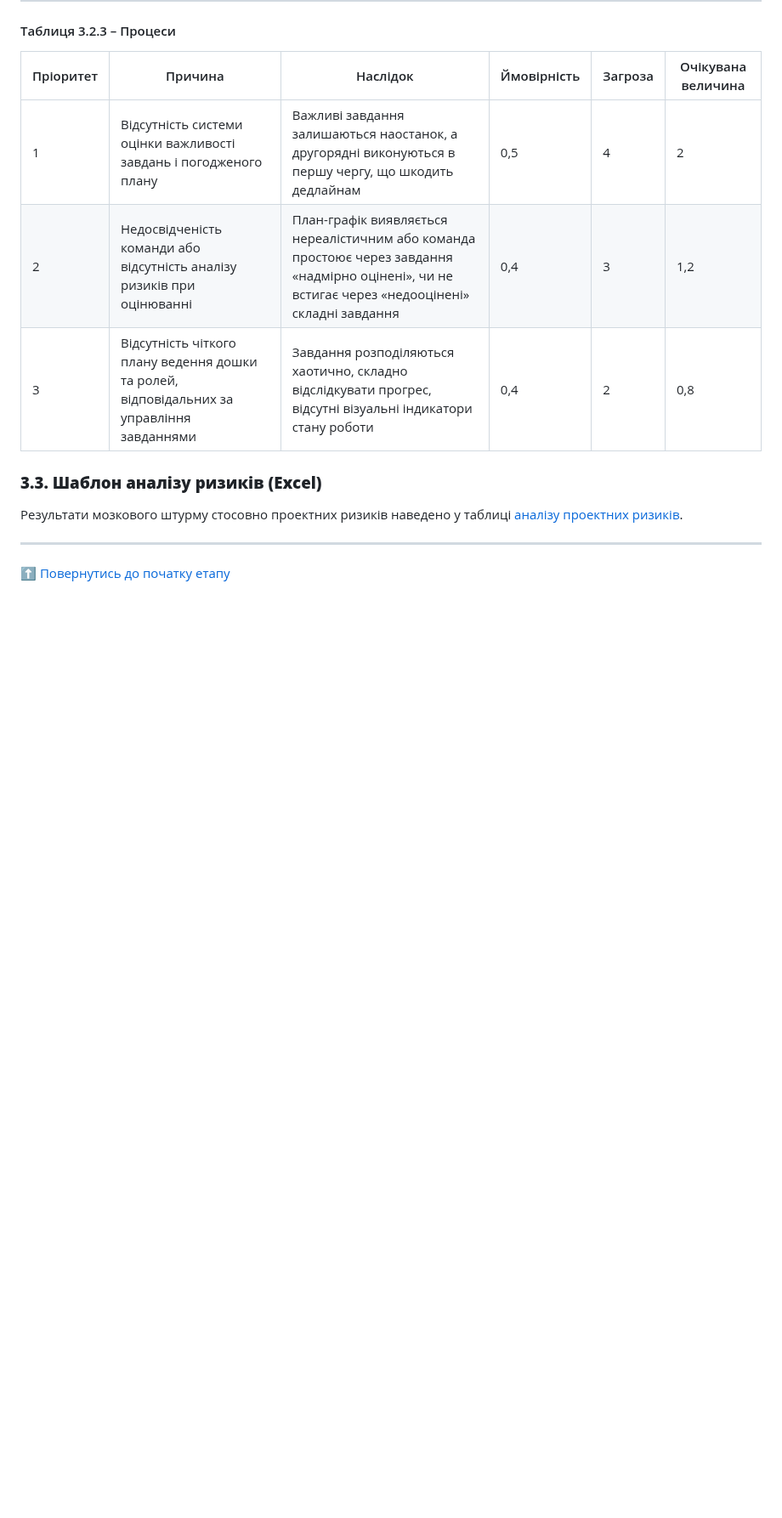
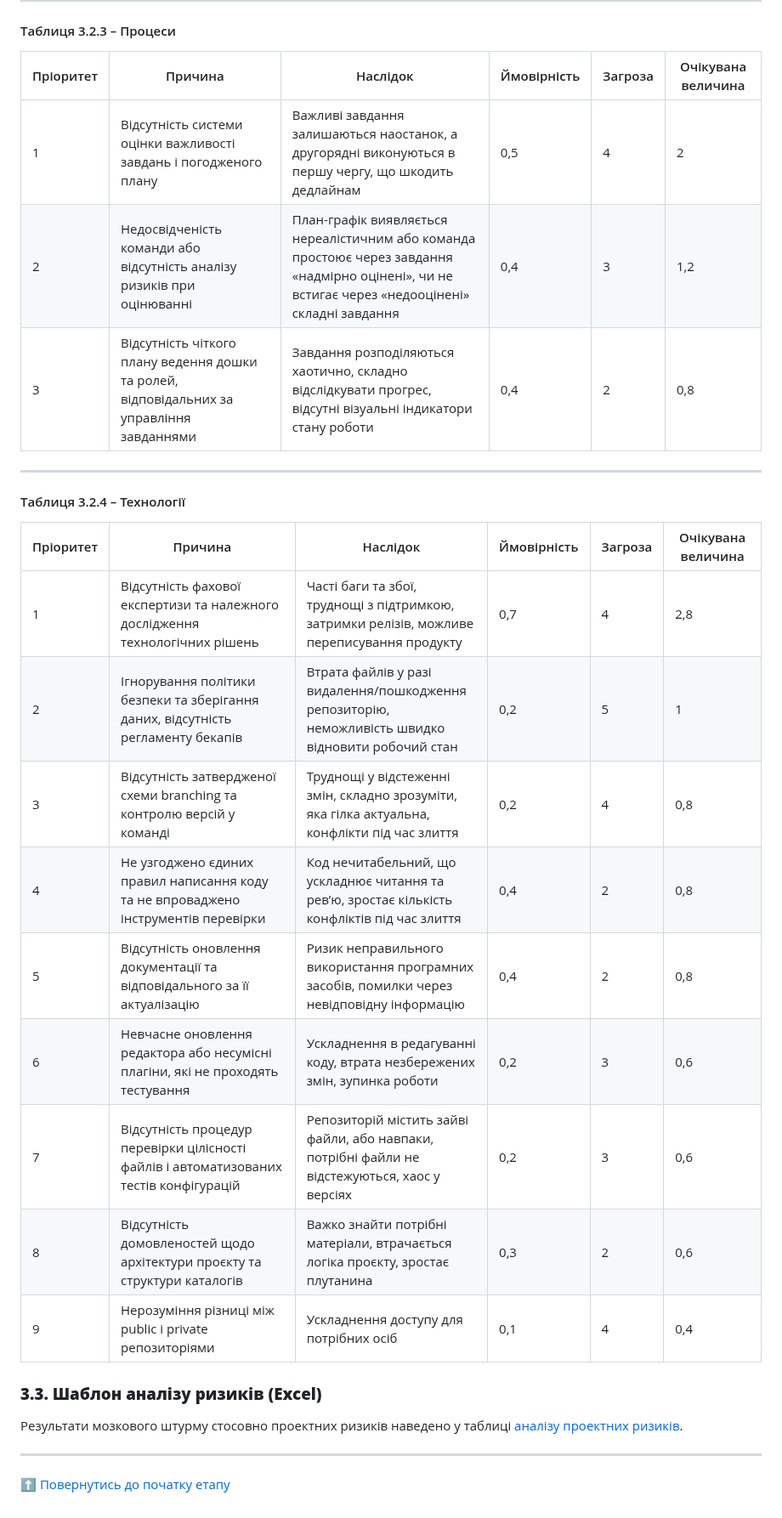
Before and after one commit to TeslenkoPavlo/SE-practice, a Markdown page: docs/1.Envisioning/Оцінка ризиків.md, the part around the change. Shown at 85% size. Rendered like a GitHub page; blank space fills up the shorter version.

```diff
--- a/docs/1.Envisioning/Оцінка ризиків.md
+++ b/docs/1.Envisioning/Оцінка ризиків.md
@@ -185,6 +185,22 @@
 |    2   | Недосвідченість команди або відсутність аналізу ризиків при оцінюванні  | План-графік виявляється нереалістичним або команда простоює через завдання «надмірно оцінені», чи не встигає через «недооцінені» складні завдання |     0,4    |   3    |         1,2       |
 |   3    | Відсутність чіткого плану ведення дошки та ролей, відповідальних за управління завданнями | Завдання розподіляються хаотично, складно відслідкувати прогрес, відсутні візуальні індикатори стану роботи                                      |     0,4    |  2    |      0,8         |
 
+---
+
+#### Таблиця 3.2.4 – Технології
+
+| Пріоритет | Причина                                                                           | Наслідок                                                                                                                                         | Ймовірність | Загроза | Очікувана величина |
+|-----------|-----------------------------------------------------------------------------------|--------------------------------------------------------------------------------------------------------------------------------------------------|-------------|---------|--------------------|
+|    1    | Відсутність фахової експертизи та належного дослідження технологічних рішень         | Часті баги та збої, труднощі з підтримкою, затримки релізів, можливе переписування продукту                                                       |     0,7     |    4   |       2,8        |
+|    2   | Ігнорування політики безпеки та зберігання даних, відсутність регламенту бекапів     | Втрата файлів у разі видалення/пошкодження репозиторію, неможливість швидко відновити робочий стан                                                 |    0,2      |   5   |         1        |
+|    3    | Відсутність затвердженої схеми branching та контролю версій у команді                | Труднощі у відстеженні змін, складно зрозуміти, яка гілка актуальна, конфлікти під час злиття                                                  |     0,2     |    4 |          0,8       |
+|    4     | Не узгоджено єдиних правил написання коду та не впроваджено інструментів перевірки   | Код нечитабельний, що ускладнює читання та рев’ю, зростає кількість конфліктів під час злиття                                                    |     0,4      |   2    |     0,8        |
+|    5    | Відсутність оновлення документації та відповідального за її актуалізацію            | Ризик неправильного використання програмних засобів, помилки через невідповідну інформацію                                                           |   0,4      |     2   |         0,8         |
+|     6   | Невчасне оновлення редактора або несумісні плагіни, які не проходять тестування        | Ускладнення в редагуванні коду, втрата незбережених змін, зупинка роботи                                                                           |    0,2       |    3   |        0,6          |
+|     7    | Відсутність процедур перевірки цілісності файлів і автоматизованих тестів конфігурацій | Репозиторій містить зайві файли, або навпаки, потрібні файли не відстежуються, хаос у версіях                                                      |      0,2     |   3    |           0,6      |
+|      8    | Відсутність домовленостей щодо архітектури проєкту та структури каталогів            | Важко знайти потрібні матеріали, втрачається логіка проєкту, зростає плутанина                                                                     |     0,3      |  2     |          0,6        |
+|     9     | Нерозуміння різниці між public і private репозиторіями                             | Ускладнення доступу для потрібних осіб                                                                                                             |      0,1     |     4  |      0,4            |
+
 
 ### **3.3. Шаблон аналізу ризиків (Excel)**
 
```
